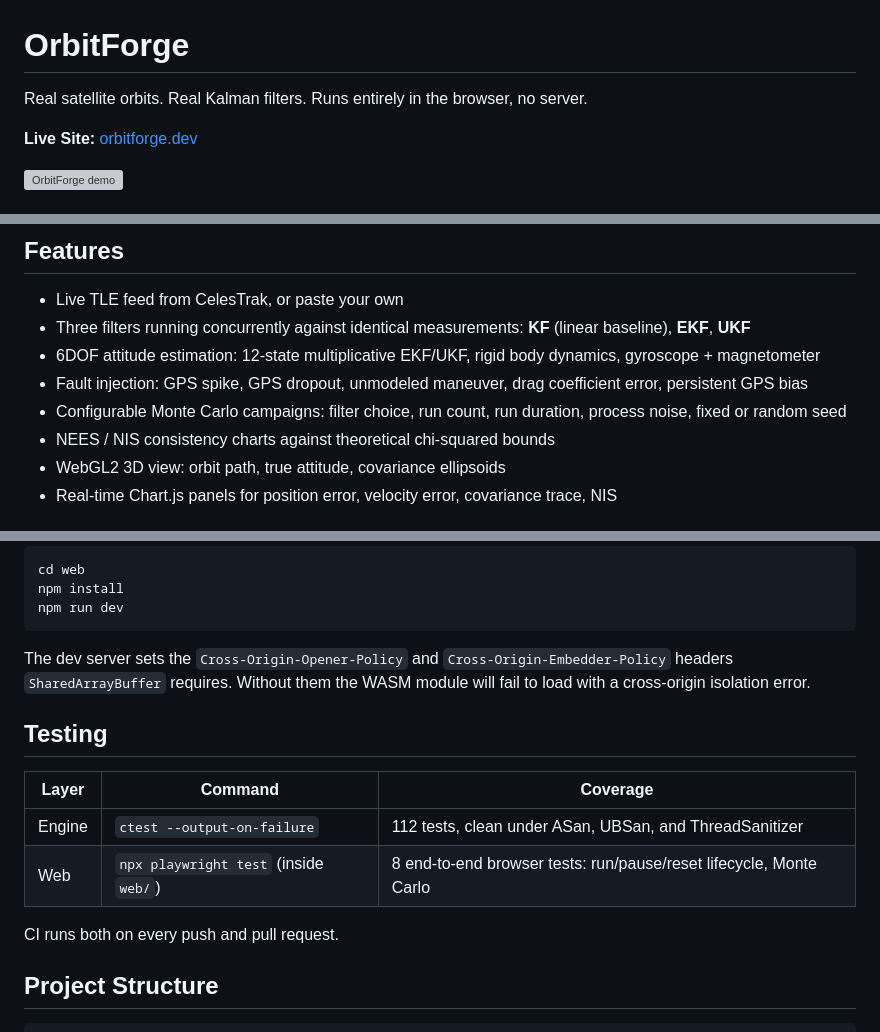
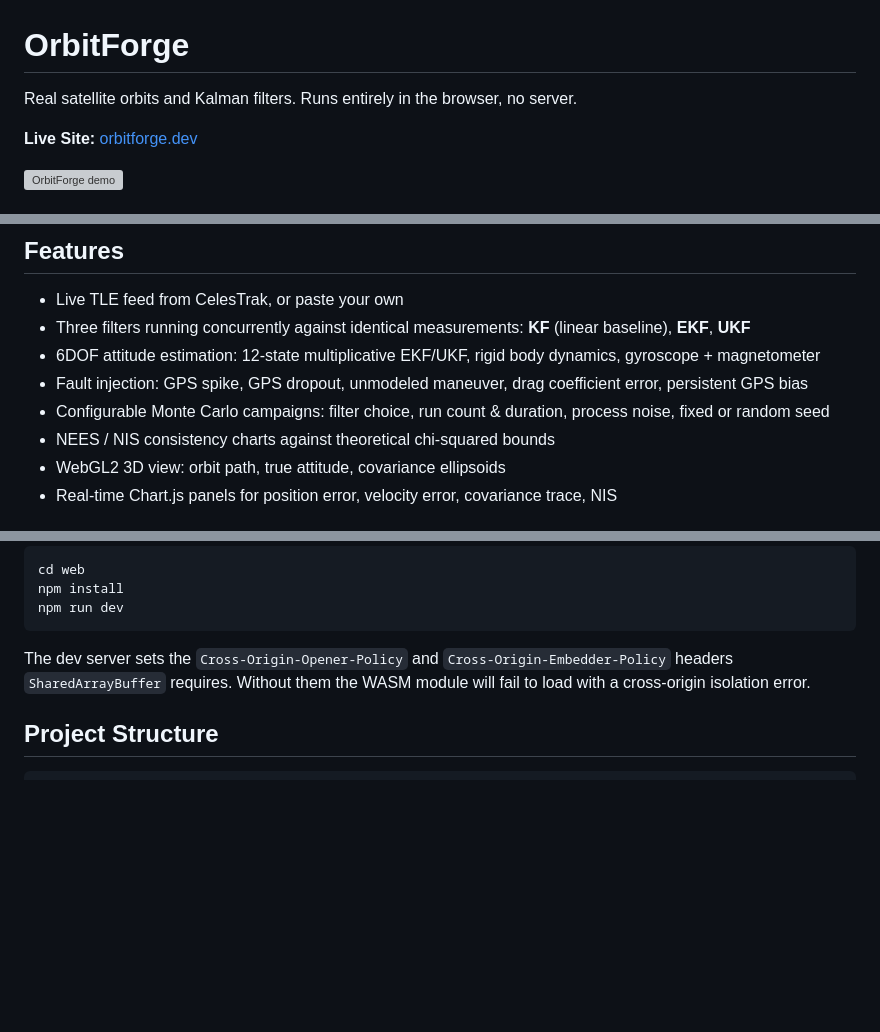
Before and after one commit to aneeshg5/OrbitForge, a Markdown page: README.md, 3 parts joined by grey strips. GitHub-like rendering; blank space fills up the shorter version; grey boxes are pictures that could not be loaded.

````diff
--- a/README.md
+++ b/README.md
@@ -1,6 +1,6 @@
 # OrbitForge
 
-Real satellite orbits. Real Kalman filters. Runs entirely in the browser, no server.
+Real satellite orbits and Kalman filters. Runs entirely in the browser, no server.
 
 **Live Site:** [orbitforge.dev](https://orbitforge.dev)
 
@@ -18,7 +18,7 @@ The entire simulation, all three filters, and the sensor models are **C++17 comp
 - Three filters running concurrently against identical measurements: **KF** (linear baseline), **EKF**, **UKF**
 - 6DOF attitude estimation: 12-state multiplicative EKF/UKF, rigid body dynamics, gyroscope + magnetometer
 - Fault injection: GPS spike, GPS dropout, unmodeled maneuver, drag coefficient error, persistent GPS bias
-- Configurable Monte Carlo campaigns: filter choice, run count, run duration, process noise, fixed or random seed
+- Configurable Monte Carlo campaigns: filter choice, run count & duration, process noise, fixed or random seed
 - NEES / NIS consistency charts against theoretical chi-squared bounds
 - WebGL2 3D view: orbit path, true attitude, covariance ellipsoids
 - Real-time Chart.js panels for position error, velocity error, covariance trace, NIS
@@ -82,15 +82,6 @@ npm run dev
 
 The dev server sets the `Cross-Origin-Opener-Policy` and `Cross-Origin-Embedder-Policy` headers `SharedArrayBuffer` requires. Without them the WASM module will fail to load with a cross-origin isolation error.
 
-## Testing
-
-| Layer | Command | Coverage |
-|---|---|---|
-| Engine | `ctest --output-on-failure` | 112 tests, clean under ASan, UBSan, and ThreadSanitizer |
-| Web | `npx playwright test` (inside `web/`) | 8 end-to-end browser tests: run/pause/reset lifecycle, Monte Carlo |
-
-CI runs both on every push and pull request.
-
 ## Project Structure
 
 ```
````
